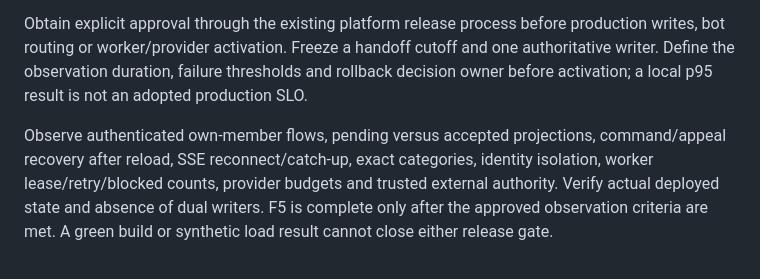
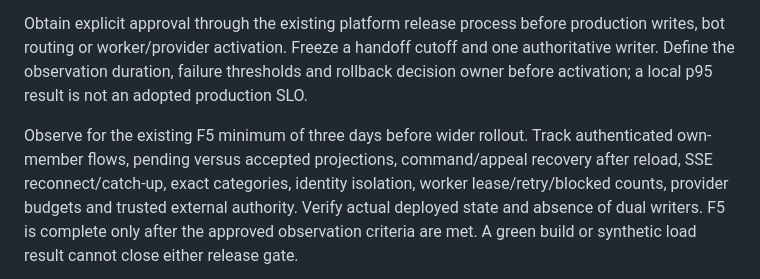
Before and after one commit to RADA-DAO/rada, a Markdown page: docs/architecture/reputation-release.md, the part around the change. GitHub-like rendering.

```diff
--- a/docs/architecture/reputation-release.md
+++ b/docs/architecture/reputation-release.md
@@ -69,7 +69,8 @@ cutoff and one authoritative writer. Define the observation duration, failure
 thresholds and rollback decision owner before activation; a local p95 result is
 not an adopted production SLO.
 
-Observe authenticated own-member flows, pending versus accepted projections,
+Observe for the existing F5 minimum of three days before wider rollout.
+Track authenticated own-member flows, pending versus accepted projections,
 command/appeal recovery after reload, SSE reconnect/catch-up, exact categories,
 identity isolation, worker lease/retry/blocked counts, provider budgets and
 trusted external authority. Verify actual deployed state and absence of dual
```
Also changed, not shown: docs/architecture/reputation-verification.md (+3 -2 lines), 1 other file.
